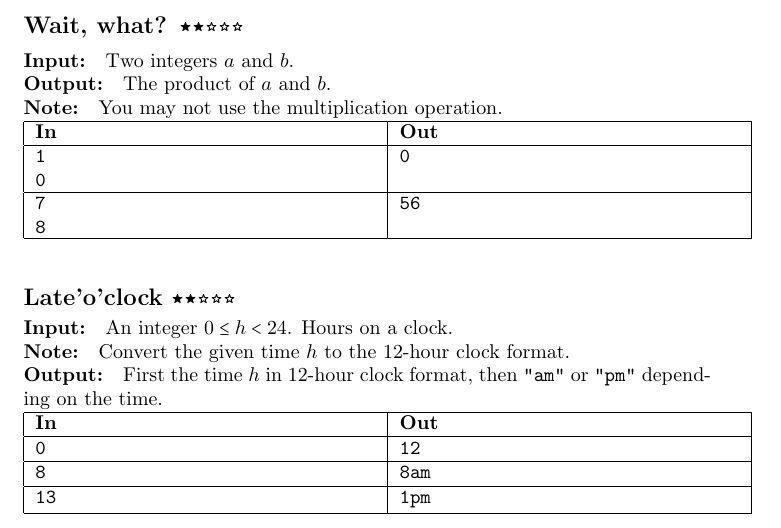
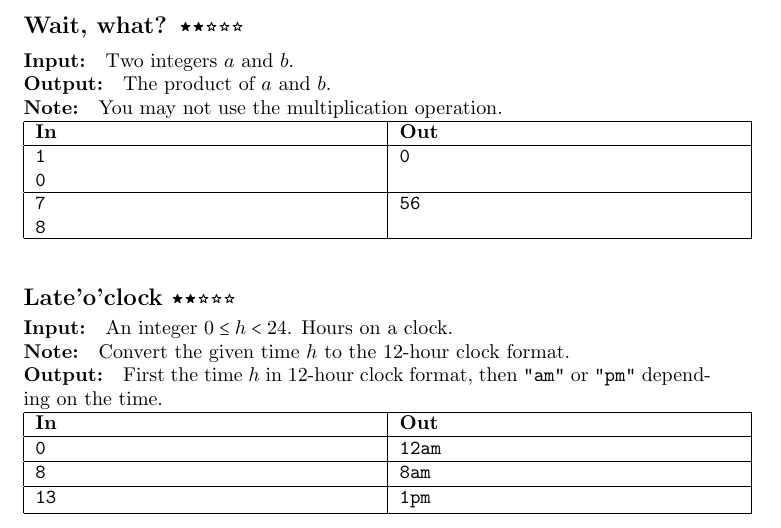
Before and after one commit to Kittenlover229/tangerine, a LaTeX problem sheet (assignments.tex, which reads lectures/lecture1/assignments.tex): part of page 1 of 5, cut so that both start at the same text. Compiled offline with pdfLaTeX.

Commit message:
Fix a minor typo

```diff
--- a/lectures/lecture1/assignments.tex
+++ b/lectures/lecture1/assignments.tex
@@ -37,7 +37,7 @@ You may not use the multiplication operation.
 depending on the time.
 
 \begin{ExampleIO}
-\egio{0}{12}
+\egio{0}{12am}
 \egio{8}{8am}
 \egio{13}{1pm}
 \end{ExampleIO}
```
Also changed, not shown: assignments.pdf.
